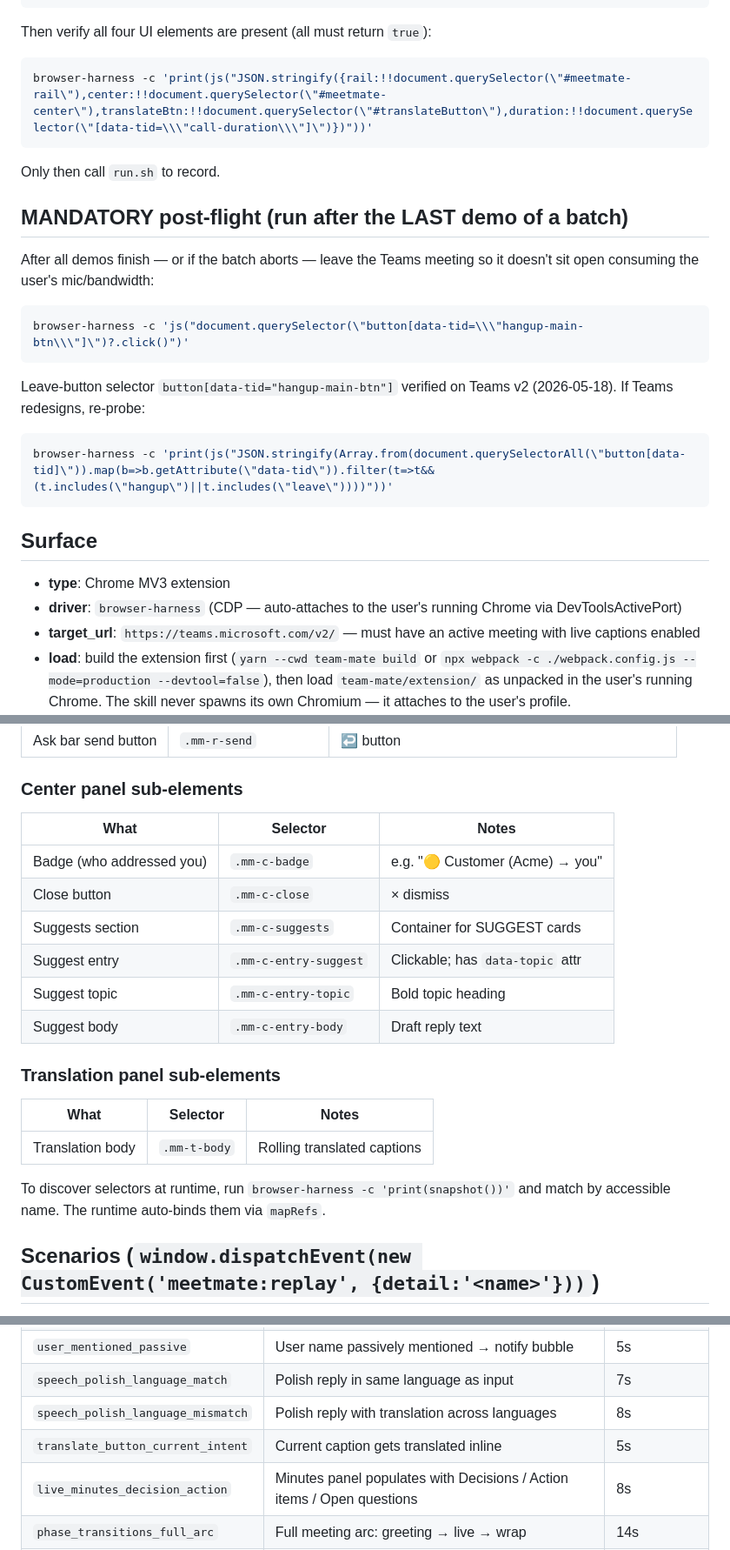
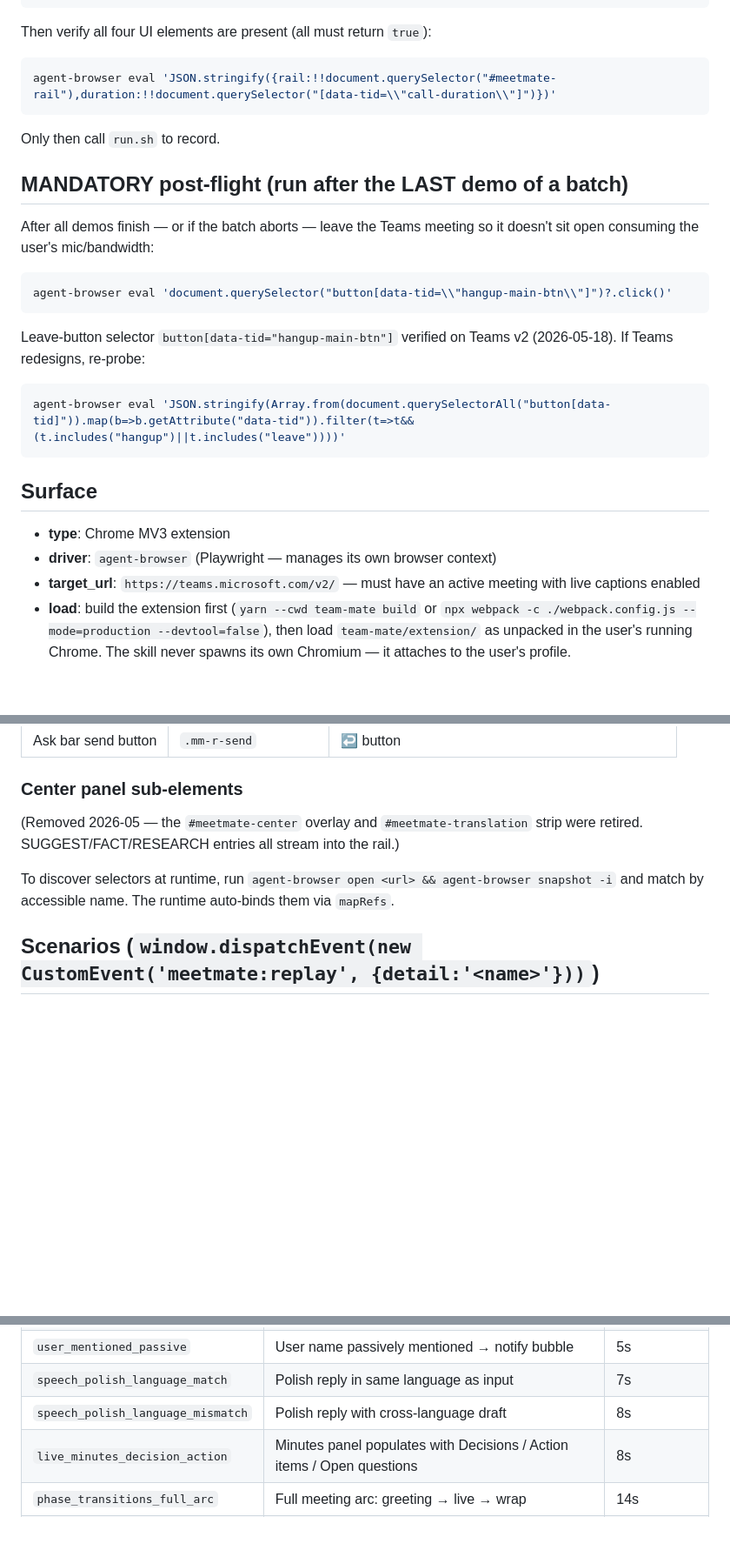
Before and after one commit to lalalic/team-mate, a Markdown page: .demo-runtime.md, 3 parts joined by grey strips. Shown at 87% size. GitHub-like rendering; blank space fills up the shorter version.

````diff
--- a/.demo-runtime.md
+++ b/.demo-runtime.md
@@ -23,7 +23,7 @@ python3 scripts/live-welcome.py --no-reload --no-join
 Then verify all four UI elements are present (all must return `true`):
 
 ```sh
-browser-harness -c 'print(js("JSON.stringify({rail:!!document.querySelector(\"#meetmate-rail\"),center:!!document.querySelector(\"#meetmate-center\"),translateBtn:!!document.querySelector(\"#translateButton\"),duration:!!document.querySelector(\"[data-tid=\\\"call-duration\\\"]\")})"))'
+agent-browser eval 'JSON.stringify({rail:!!document.querySelector("#meetmate-rail"),duration:!!document.querySelector("[data-tid=\\"call-duration\\"]")})'
 ```
 
 Only then call `run.sh` to record.
@@ -34,20 +34,20 @@ After all demos finish — or if the batch aborts — leave the Teams meeting
 so it doesn't sit open consuming the user's mic/bandwidth:
 
 ```sh
-browser-harness -c 'js("document.querySelector(\"button[data-tid=\\\"hangup-main-btn\\\"]\")?.click()")'
+agent-browser eval 'document.querySelector("button[data-tid=\\"hangup-main-btn\\"]")?.click()'
 ```
 
 Leave-button selector `button[data-tid="hangup-main-btn"]` verified on
 Teams v2 (2026-05-18). If Teams redesigns, re-probe:
 
 ```sh
-browser-harness -c 'print(js("JSON.stringify(Array.from(document.querySelectorAll(\"button[data-tid]\")).map(b=>b.getAttribute(\"data-tid\")).filter(t=>t&&(t.includes(\"hangup\")||t.includes(\"leave\"))))"))'
+agent-browser eval 'JSON.stringify(Array.from(document.querySelectorAll("button[data-tid]")).map(b=>b.getAttribute("data-tid")).filter(t=>t&&(t.includes("hangup")||t.includes("leave"))))'
 ```
 
 ## Surface
 
 - **type**: Chrome MV3 extension
-- **driver**: `browser-harness` (CDP — auto-attaches to the user's running Chrome via DevToolsActivePort)
+- **driver**: `agent-browser` (Playwright — manages its own browser context)
 - **target_url**: `https://teams.microsoft.com/v2/` — must have an active
   meeting with live captions enabled
 - **load**: build the extension first (`yarn --cwd team-mate build` or
@@ -90,23 +87,11 @@ Verified against a live Teams meeting tab on 2026-05-17 (v4.1 UI).
 
 ### Center panel sub-elements
 
-| What | Selector | Notes |
-|---|---|---|
-| Badge (who addressed you) | `.mm-c-badge` | e.g. "🟡 Customer (Acme) → you" |
-| Close button | `.mm-c-close` | × dismiss |
-| Suggests section | `.mm-c-suggests` | Container for SUGGEST cards |
-| Suggest entry | `.mm-c-entry-suggest` | Clickable; has `data-topic` attr |
-| Suggest topic | `.mm-c-entry-topic` | Bold topic heading |
-| Suggest body | `.mm-c-entry-body` | Draft reply text |
-
-### Translation panel sub-elements
-
-| What | Selector | Notes |
-|---|---|---|
-| Translation body | `.mm-t-body` | Rolling translated captions |
+(Removed 2026-05 — the `#meetmate-center` overlay and `#meetmate-translation`
+strip were retired. SUGGEST/FACT/RESEARCH entries all stream into the rail.)
 
 To discover selectors at runtime, run
-`browser-harness -c 'print(snapshot())'` and match by accessible name.
+`agent-browser open <url> && agent-browser snapshot -i` and match by accessible name.
 The runtime auto-binds them via `mapRefs`.
 
 ## Scenarios (`window.dispatchEvent(new CustomEvent('meetmate:replay', {detail:'<name>'}))`)
@@ -137,8 +122,7 @@ pipeline + bubble render).
 | `multi_bubble_jargon_question` | Jargon question producing several bubbles | 8s |
 | `user_mentioned_passive` | User name passively mentioned → notify bubble | 5s |
 | `speech_polish_language_match` | Polish reply in same language as input | 7s |
-| `speech_polish_language_mismatch` | Polish reply with translation across languages | 8s |
-| `translate_button_current_intent` | Current caption gets translated inline | 5s |
+| `speech_polish_language_mismatch` | Polish reply with cross-language draft | 8s |
 | `live_minutes_decision_action` | Minutes panel populates with Decisions / Action items / Open questions | 8s |
 | `phase_transitions_full_arc` | Full meeting arc: greeting → live → wrap | 14s |
 | `chip_click_lifecycle` | Click-through lifecycle of suggested chips | 8s |
````
Also changed, not shown: other parts of .demo-runtime.md (+7 -39 lines).
